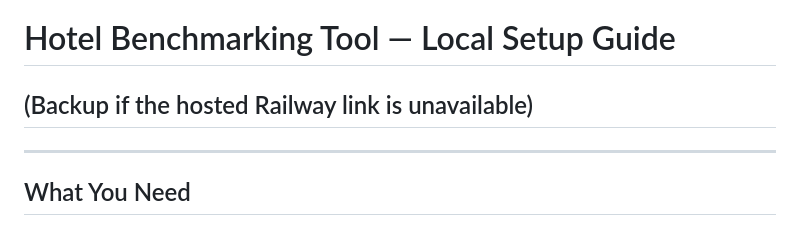
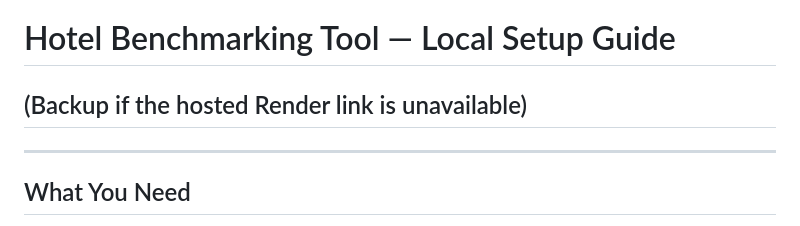
Before and after one commit to Ansar-haque-107/hotel-benchmarking, a Markdown page: SETUP_GUIDE.md, the part around the change. GitHub-like rendering.

```diff
--- a/SETUP_GUIDE.md
+++ b/SETUP_GUIDE.md
@@ -1,5 +1,5 @@
 # Hotel Benchmarking Tool — Local Setup Guide
-## (Backup if the hosted Railway link is unavailable)
+## (Backup if the hosted Render link is unavailable)
 
 ---
 
```
